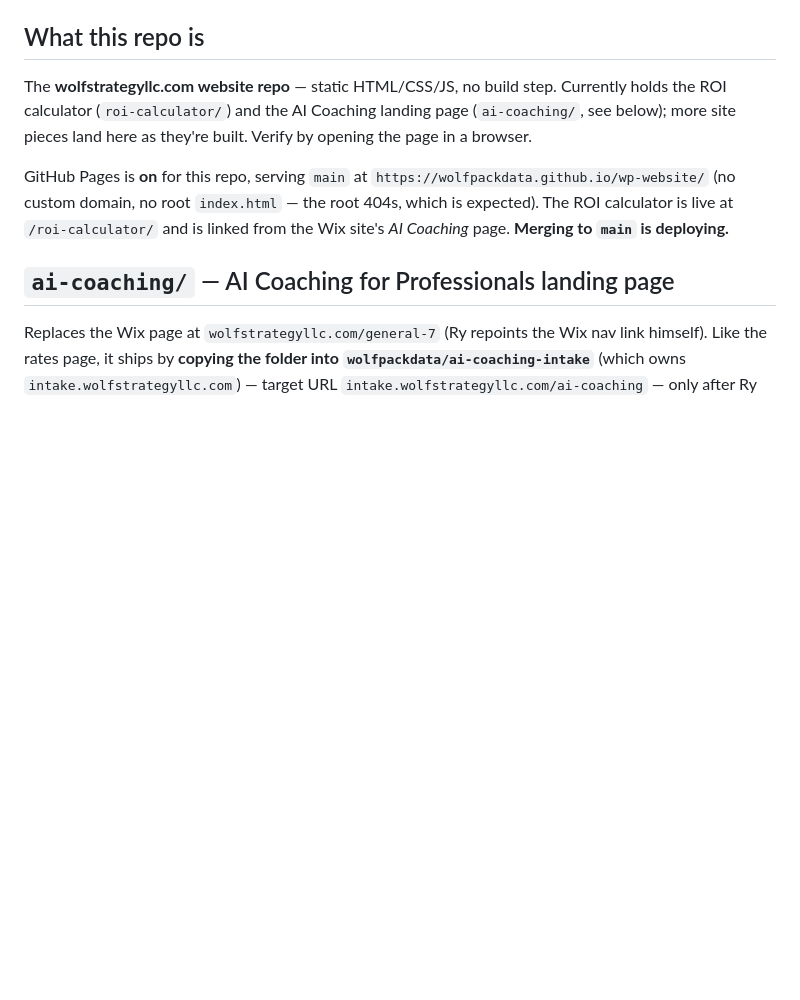
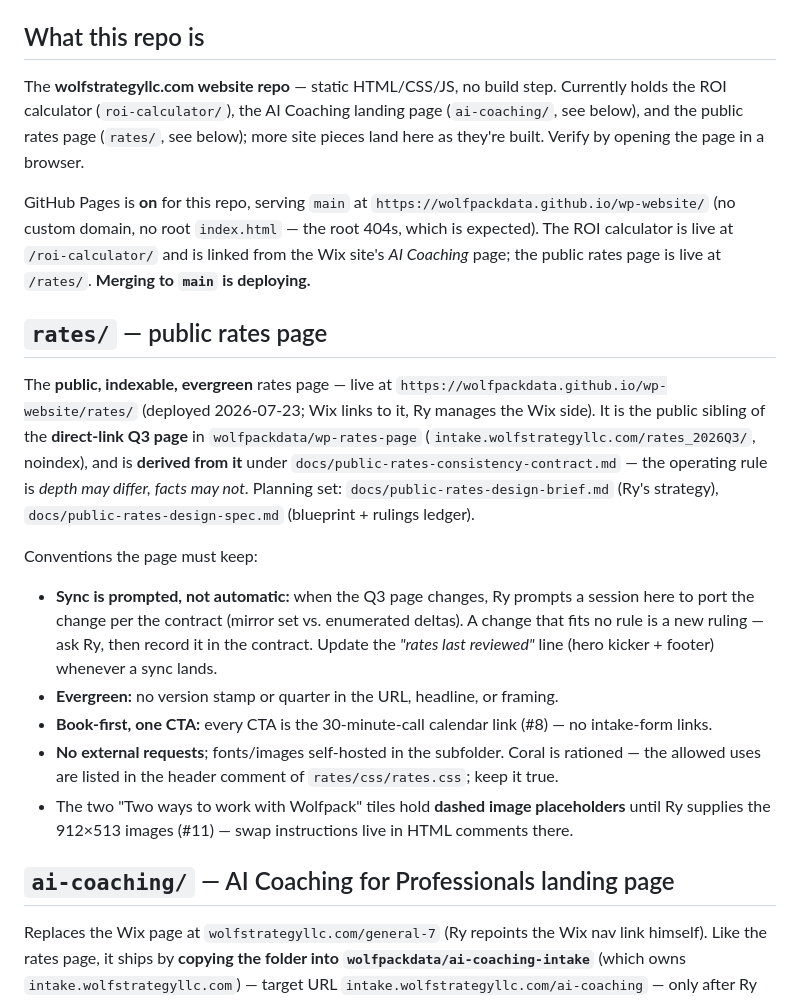
Before and after one commit to wolfpackdata/wp-website, a Markdown page: CLAUDE.md, the part around the change. Rendered like a GitHub page; blank space fills up the shorter version.

Commit message:
docs(claude): add the rates/ section and deployment state (#14)
Refs #6

Co-authored-by: Claude Fable 5 <noreply@anthropic.com>

```diff
--- a/CLAUDE.md
+++ b/CLAUDE.md
@@ -24,14 +24,37 @@ link doesn't resolve, warn Ry it's dead, then search the Notion teamspace for th
 
 ## What this repo is
 The **wolfstrategyllc.com website repo** — static HTML/CSS/JS, no build step. Currently
-holds the ROI calculator (`roi-calculator/`) and the AI Coaching landing page
-(`ai-coaching/`, see below); more site pieces land here as they're built.
-Verify by opening the page in a browser.
+holds the ROI calculator (`roi-calculator/`), the AI Coaching landing page
+(`ai-coaching/`, see below), and the public rates page (`rates/`, see below); more site
+pieces land here as they're built. Verify by opening the page in a browser.
 
 GitHub Pages is **on** for this repo, serving `main` at
 `https://wolfpackdata.github.io/wp-website/` (no custom domain, no root `index.html` — the
 root 404s, which is expected). The ROI calculator is live at `/roi-calculator/` and is
-linked from the Wix site's *AI Coaching* page. **Merging to `main` is deploying.**
+linked from the Wix site's *AI Coaching* page; the public rates page is live at `/rates/`.
+**Merging to `main` is deploying.**
+
+## `rates/` — public rates page
+The **public, indexable, evergreen** rates page — live at
+`https://wolfpackdata.github.io/wp-website/rates/` (deployed 2026-07-23; Wix links to it,
+Ry manages the Wix side). It is the public sibling of the **direct-link Q3 page** in
+`wolfpackdata/wp-rates-page` (`intake.wolfstrategyllc.com/rates_2026Q3/`, noindex), and is
+**derived from it** under `docs/public-rates-consistency-contract.md` — the operating rule
+is *depth may differ, facts may not*. Planning set: `docs/public-rates-design-brief.md`
+(Ry's strategy), `docs/public-rates-design-spec.md` (blueprint + rulings ledger).
+
+Conventions the page must keep:
+- **Sync is prompted, not automatic:** when the Q3 page changes, Ry prompts a session here
+  to port the change per the contract (mirror set vs. enumerated deltas). A change that
+  fits no rule is a new ruling — ask Ry, then record it in the contract. Update the
+  *"rates last reviewed"* line (hero kicker + footer) whenever a sync lands.
+- **Evergreen:** no version stamp or quarter in the URL, headline, or framing.
+- **Book-first, one CTA:** every CTA is the 30-minute-call calendar link (#8) — no
+  intake-form links.
+- **No external requests**; fonts/images self-hosted in the subfolder. Coral is rationed —
+  the allowed uses are listed in the header comment of `rates/css/rates.css`; keep it true.
+- The two "Two ways to work with Wolfpack" tiles hold **dashed image placeholders** until
+  Ry supplies the 912×513 images (#11) — swap instructions live in HTML comments there.
 
 ## `ai-coaching/` — AI Coaching for Professionals landing page
 Replaces the Wix page at `wolfstrategyllc.com/general-7` (Ry repoints the Wix nav link
```
